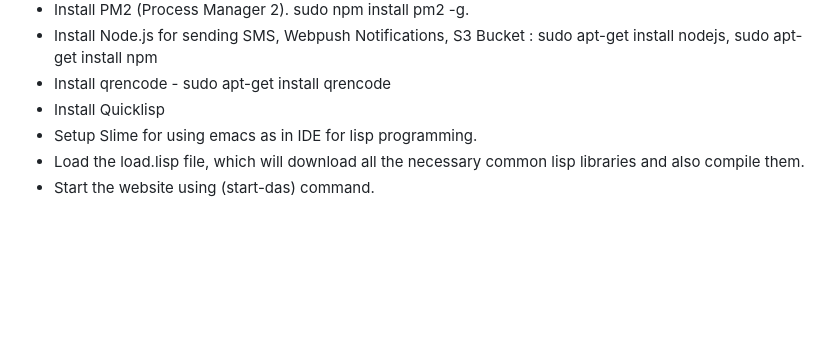
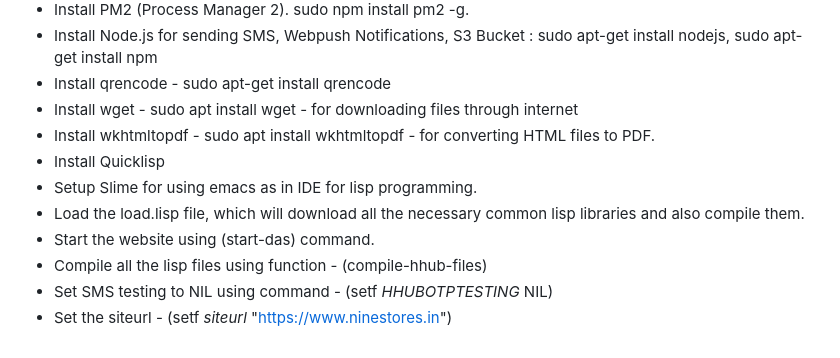
Before and after one commit to HighriseHub/ninestores, a Markdown page: README.md, the part around the change. Drawn GitHub-style; blank space fills up the shorter version.

Commit message:
Update README.md
Added wget, wkhtmltopdf as required tools.
Added some initial commands after starting the server.

```diff
--- a/README.md
+++ b/README.md
@@ -35,7 +35,12 @@ There are two kinds of people involved in this marketplace. The Customers and Ve
 * Install PM2 (Process Manager 2). sudo npm install pm2 -g.
 * Install Node.js for sending SMS, Webpush Notifications, S3 Bucket : sudo apt-get install nodejs, sudo apt-get install npm
 * Install qrencode - sudo apt-get install qrencode
+* Install wget - sudo apt install wget - for downloading files through internet
+* Install wkhtmltopdf - sudo apt install wkhtmltopdf - for converting HTML files to PDF.
 * Install Quicklisp
 * Setup Slime for using emacs as in IDE for lisp programming.
 * Load the load.lisp file, which will download all the necessary common lisp libraries and also compile them.
 * Start the website using (start-das) command.
+* Compile all the lisp files using function - (compile-hhub-files)
+* Set SMS testing to NIL using command - (setf *HHUBOTPTESTING* NIL)
+* Set the siteurl - (setf *siteurl* "https://www.ninestores.in")
```
